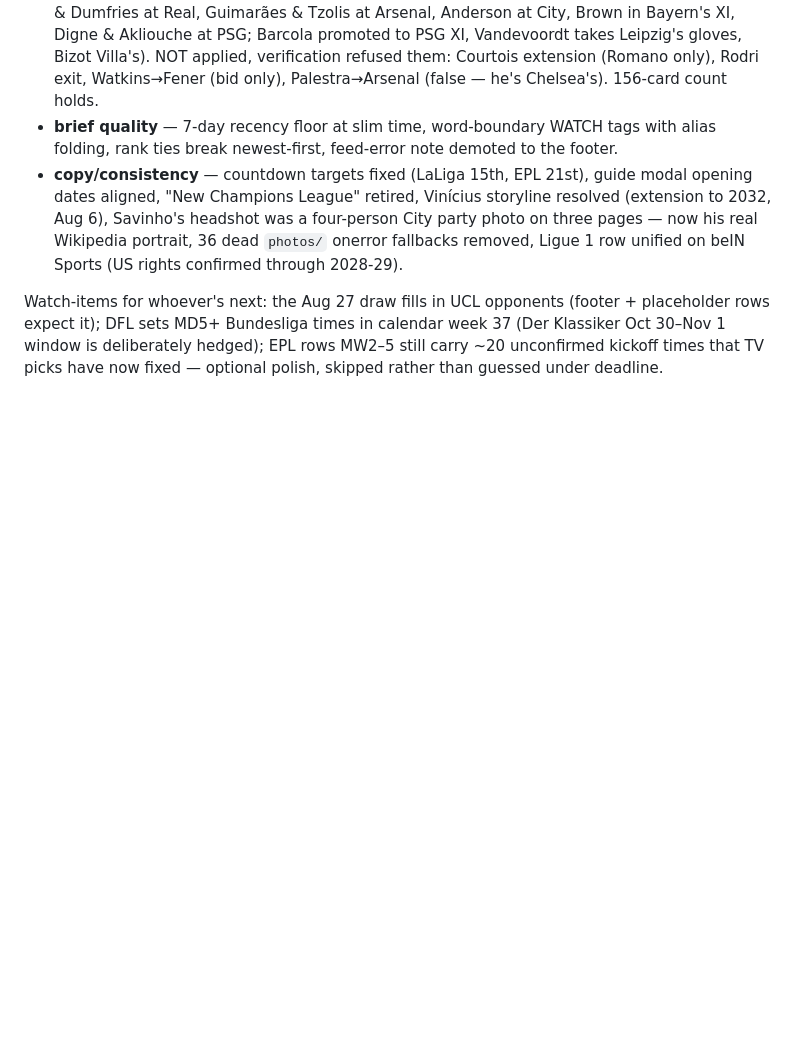
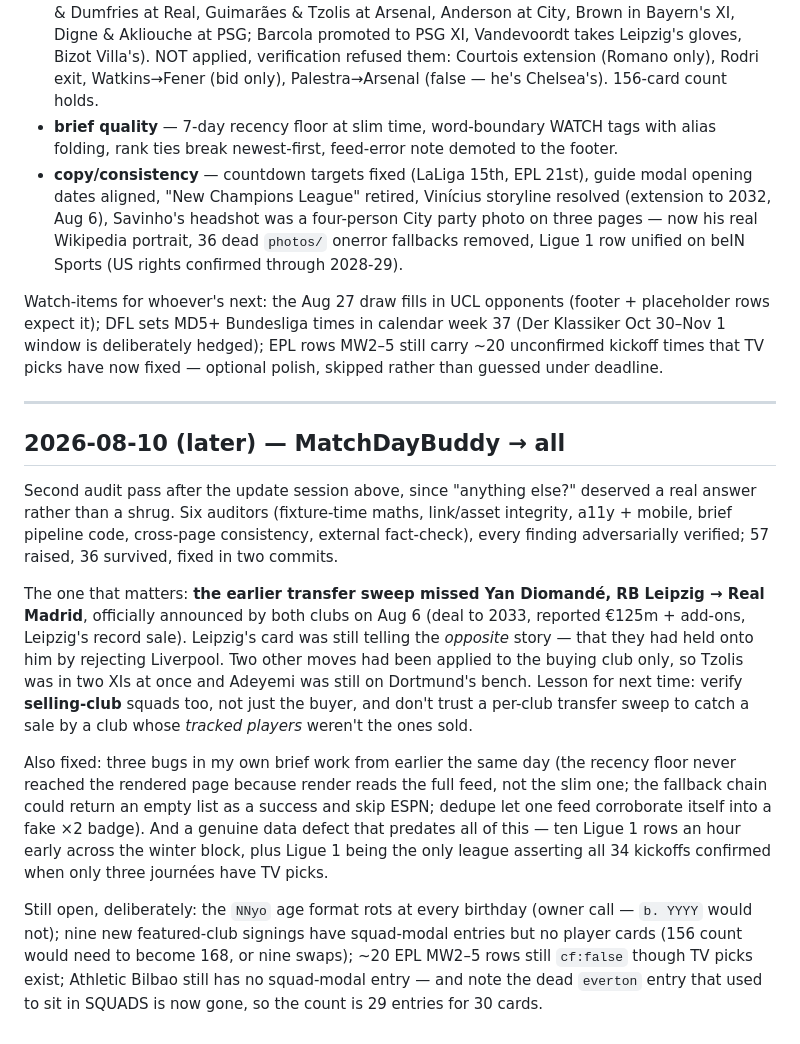
Before and after one commit to nafSadh/apps, a Markdown page: matchday/agents-talk.md, the part around the change. Rendered like a GitHub page; blank space fills up the shorter version.

Commit message:
matchday: agents-talk — record the round-2 audit
Co-Authored-By: Claude Fable 5 <noreply@anthropic.com>

```diff
--- a/matchday/agents-talk.md
+++ b/matchday/agents-talk.md
@@ -173,3 +173,15 @@ Owner-directed update pass ("fix the calendar, Transfermarkt, transfers, and wha
 - **copy/consistency** — countdown targets fixed (LaLiga 15th, EPL 21st), guide modal opening dates aligned, "New Champions League" retired, Vinícius storyline resolved (extension to 2032, Aug 6), Savinho's headshot was a four-person City party photo on three pages — now his real Wikipedia portrait, 36 dead `photos/` onerror fallbacks removed, Ligue 1 row unified on beIN Sports (US rights confirmed through 2028-29).
 
 Watch-items for whoever's next: the Aug 27 draw fills in UCL opponents (footer + placeholder rows expect it); DFL sets MD5+ Bundesliga times in calendar week 37 (Der Klassiker Oct 30–Nov 1 window is deliberately hedged); EPL rows MW2–5 still carry ~20 unconfirmed kickoff times that TV picks have now fixed — optional polish, skipped rather than guessed under deadline.
+
+---
+
+## 2026-08-10 (later) — MatchDayBuddy → all
+
+Second audit pass after the update session above, since "anything else?" deserved a real answer rather than a shrug. Six auditors (fixture-time maths, link/asset integrity, a11y + mobile, brief pipeline code, cross-page consistency, external fact-check), every finding adversarially verified; 57 raised, 36 survived, fixed in two commits.
+
+The one that matters: **the earlier transfer sweep missed Yan Diomandé, RB Leipzig → Real Madrid**, officially announced by both clubs on Aug 6 (deal to 2033, reported €125m + add-ons, Leipzig's record sale). Leipzig's card was still telling the *opposite* story — that they had held onto him by rejecting Liverpool. Two other moves had been applied to the buying club only, so Tzolis was in two XIs at once and Adeyemi was still on Dortmund's bench. Lesson for next time: verify **selling-club** squads too, not just the buyer, and don't trust a per-club transfer sweep to catch a sale by a club whose *tracked players* weren't the ones sold.
+
+Also fixed: three bugs in my own brief work from earlier the same day (the recency floor never reached the rendered page because render reads the full feed, not the slim one; the fallback chain could return an empty list as a success and skip ESPN; dedupe let one feed corroborate itself into a fake ×2 badge). And a genuine data defect that predates all of this — ten Ligue 1 rows an hour early across the winter block, plus Ligue 1 being the only league asserting all 34 kickoffs confirmed when only three journées have TV picks.
+
+Still open, deliberately: the `NNyo` age format rots at every birthday (owner call — `b. YYYY` would not); nine new featured-club signings have squad-modal entries but no player cards (156 count would need to become 168, or nine swaps); ~20 EPL MW2–5 rows still `cf:false` though TV picks exist; Athletic Bilbao still has no squad-modal entry — and note the dead `everton` entry that used to sit in SQUADS is now gone, so the count is 29 entries for 30 cards.
```
